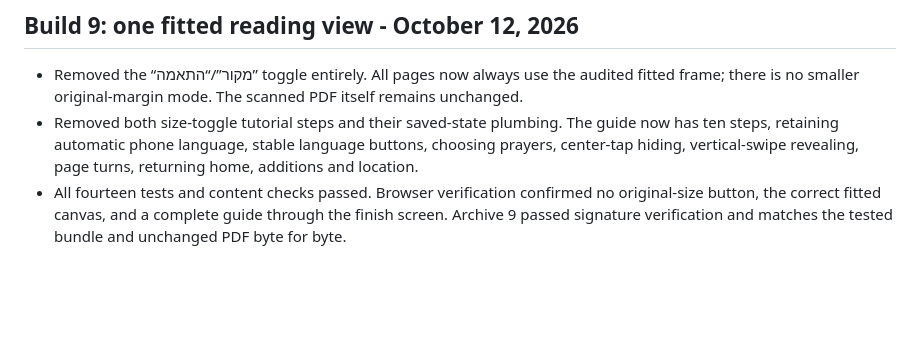
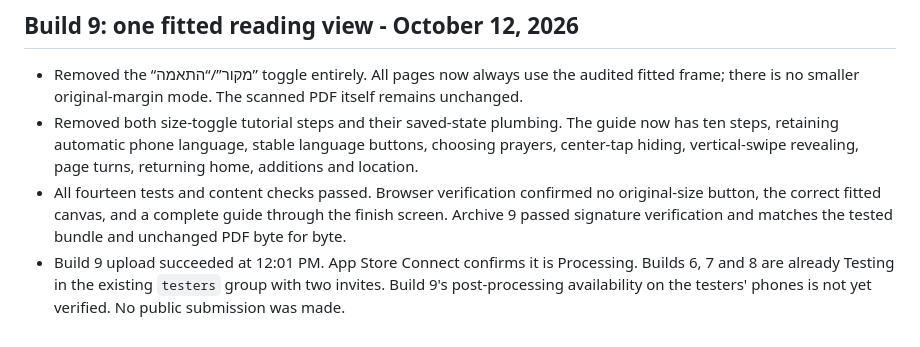
Before and after one commit to noach-bergman/sidur-beit-aharon-web, a Markdown page: native/README.md, the part around the change. Drawn GitHub-style; blank space fills up the shorter version.

Commit message:
Record build 9 TestFlight upload status

```diff
--- a/native/README.md
+++ b/native/README.md
@@ -115,3 +115,4 @@ No public App Store submission or release has been started.
 - Removed the “מקור”/“התאמה” toggle entirely. All pages now always use the audited fitted frame; there is no smaller original-margin mode. The scanned PDF itself remains unchanged.
 - Removed both size-toggle tutorial steps and their saved-state plumbing. The guide now has ten steps, retaining automatic phone language, stable language buttons, choosing prayers, center-tap hiding, vertical-swipe revealing, page turns, returning home, additions and location.
 - All fourteen tests and content checks passed. Browser verification confirmed no original-size button, the correct fitted canvas, and a complete guide through the finish screen. Archive 9 passed signature verification and matches the tested bundle and unchanged PDF byte for byte.
+- Build 9 upload succeeded at 12:01 PM. App Store Connect confirms it is Processing. Builds 6, 7 and 8 are already Testing in the existing `testers` group with two invites. Build 9's post-processing availability on the testers' phones is not yet verified. No public submission was made.
```
